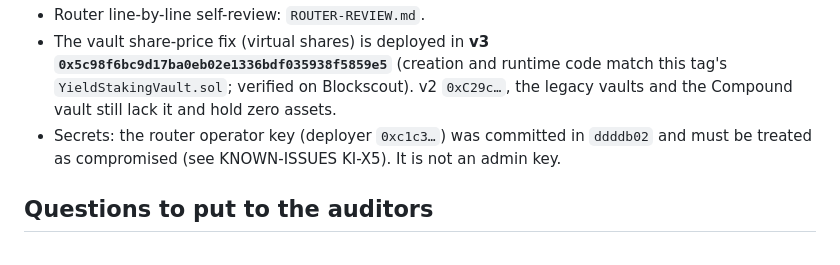
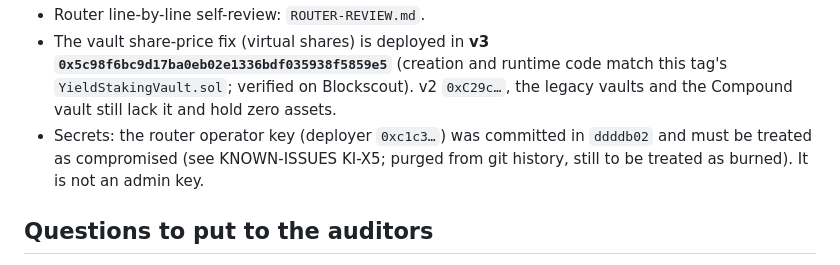
Before and after one commit to rickrichi/shaggy-dogg-dex, a Markdown page: audit/SCOPE.md, the part around the change. Rendered like a GitHub page.

```diff
--- a/audit/SCOPE.md
+++ b/audit/SCOPE.md
@@ -64,7 +64,7 @@ Source: `contracts/src/{GovernanceToken,FeeDiscountStaking,FeeDiscountMath,Yield
   runtime code match this tag's `YieldStakingVault.sol`; verified on Blockscout). v2 `0xC29c…`, the legacy vaults and the
   Compound vault still lack it and hold zero assets.
 - Secrets: the router operator key (deployer `0xc1c3…`) was committed in `ddddb02` and must be treated as compromised
-  (see KNOWN-ISSUES KI-X5). It is not an admin key.
+  (see KNOWN-ISSUES KI-X5; purged from git history, still to be treated as burned). It is not an admin key.
 
 ## Questions to put to the auditors
 
```
Also changed, not shown: audit/KNOWN-ISSUES.md (+1 -1 lines).
